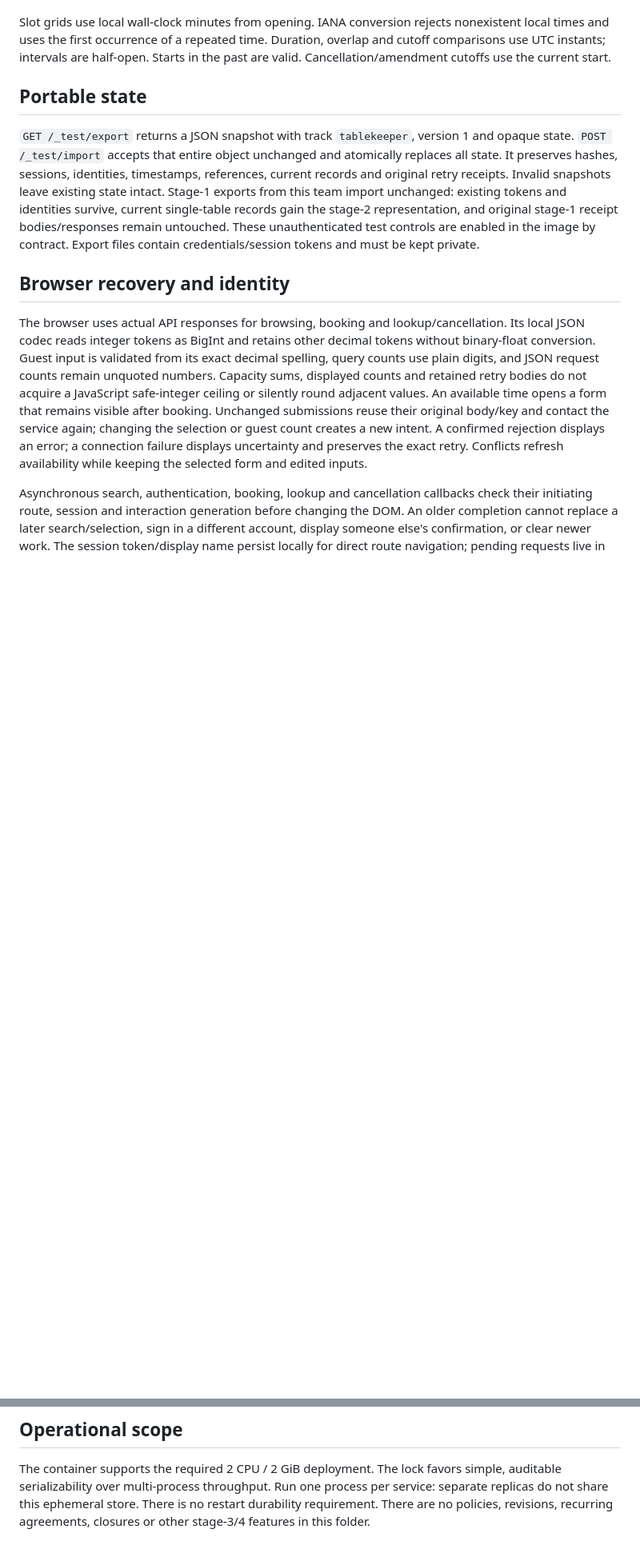
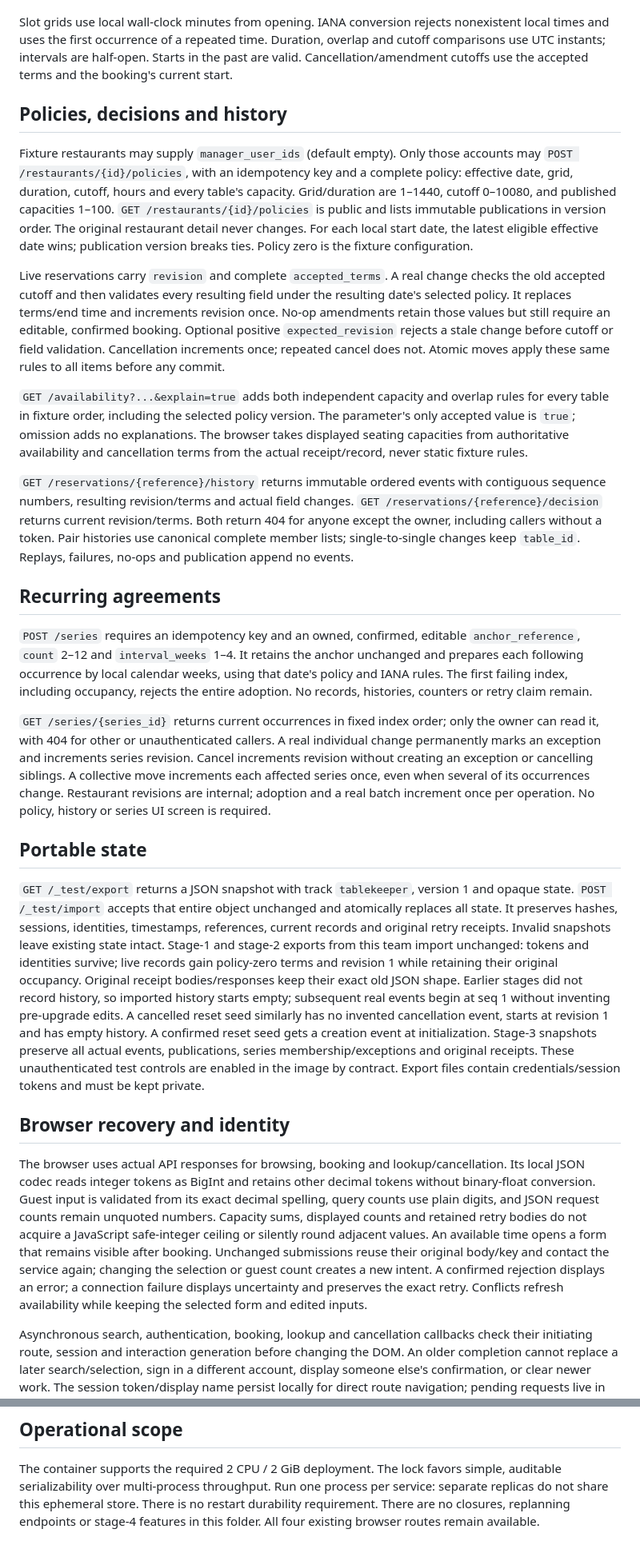
Before and after one commit to athosfif/tablekeeper-band-dark-factory, a Markdown page: stage-3/RUN.md, 2 parts joined by grey strips. Shown at 80% size. GitHub-like rendering; blank space fills up the shorter version.

Commit message:
Document stage 3 policies, recurrence and legacy history boundaries

```diff
--- a/stage-3/RUN.md
+++ b/stage-3/RUN.md
@@ -59,7 +59,56 @@ their precision and exponent in ignored fields, receipts and portable snapshots.
 Slot grids use local wall-clock minutes from opening. IANA conversion rejects
 nonexistent local times and uses the first occurrence of a repeated time. Duration,
 overlap and cutoff comparisons use UTC instants; intervals are half-open. Starts
-in the past are valid. Cancellation/amendment cutoffs use the current start.
+in the past are valid. Cancellation/amendment cutoffs use the accepted terms and
+the booking's current start.
+
+## Policies, decisions and history
+
+Fixture restaurants may supply `manager_user_ids` (default empty). Only those
+accounts may `POST /restaurants/{id}/policies`, with an idempotency key and a
+complete policy: effective date, grid, duration, cutoff, hours and every table's
+capacity. Grid/duration are 1–1440, cutoff 0–10080, and published capacities 1–100.
+`GET /restaurants/{id}/policies` is public and lists immutable publications in
+version order. The original restaurant detail never changes. For each local
+start date, the latest eligible effective date wins; publication version breaks
+ties. Policy zero is the fixture configuration.
+
+Live reservations carry `revision` and complete `accepted_terms`. A real change
+checks the old accepted cutoff and then validates every resulting field under
+the resulting date's selected policy. It replaces terms/end time and increments
+revision once. No-op amendments retain those values but still require an editable,
+confirmed booking. Optional positive `expected_revision` rejects a stale change
+before cutoff or field validation. Cancellation increments once; repeated cancel
+does not. Atomic moves apply these same rules to all items before any commit.
+
+`GET /availability?...&explain=true` adds both independent capacity and overlap
+rules for every table in fixture order, including the selected policy version.
+The parameter's only accepted value is `true`; omission adds no explanations.
+The browser takes displayed seating capacities from authoritative availability
+and cancellation terms from the actual receipt/record, never static fixture rules.
+
+`GET /reservations/{reference}/history` returns immutable ordered events with
+contiguous sequence numbers, resulting revision/terms and actual field changes.
+`GET /reservations/{reference}/decision` returns current revision/terms. Both
+return 404 for anyone except the owner, including callers without a token.
+Pair histories use canonical complete member lists; single-to-single changes
+keep `table_id`. Replays, failures, no-ops and publication append no events.
+
+## Recurring agreements
+
+`POST /series` requires an idempotency key and an owned, confirmed, editable
+`anchor_reference`, `count` 2–12 and `interval_weeks` 1–4. It retains the anchor
+unchanged and prepares each following occurrence by local calendar weeks, using
+that date's policy and IANA rules. The first failing index, including occupancy,
+rejects the entire adoption. No records, histories, counters or retry claim remain.
+
+`GET /series/{series_id}` returns current occurrences in fixed index order; only
+the owner can read it, with 404 for other or unauthenticated callers. A real
+individual change permanently marks an exception and increments series revision.
+Cancel increments revision without creating an exception or cancelling siblings.
+A collective move increments each affected series once, even when several of its
+occurrences change. Restaurant revisions are internal; adoption and a real batch
+increment once per operation. No policy, history or series UI screen is required.
 
 ## Portable state
 
@@ -67,10 +116,16 @@ in the past are valid. Cancellation/amendment cutoffs use the current start.
 opaque state. `POST /_test/import` accepts that entire object unchanged and
 atomically replaces all state. It preserves hashes, sessions, identities,
 timestamps, references, current records and original retry receipts. Invalid
-snapshots leave existing state intact. Stage-1 exports from this team import
-unchanged: existing tokens and identities survive, current single-table records
-gain the stage-2 representation, and original stage-1 receipt bodies/responses
-remain untouched. These unauthenticated test controls are
+snapshots leave existing state intact. Stage-1 and stage-2 exports from this team
+import unchanged: tokens and identities survive; live records gain policy-zero
+terms and revision 1 while retaining their original occupancy. Original receipt
+bodies/responses keep their exact old JSON shape. Earlier stages did not record
+history, so imported history starts empty; subsequent real events begin at seq 1
+without inventing pre-upgrade edits. A cancelled reset seed similarly has no
+invented cancellation event, starts at revision 1 and has empty history. A confirmed
+reset seed gets a creation event at initialization. Stage-3 snapshots preserve all
+actual events, publications, series membership/exceptions and original receipts.
+These unauthenticated test controls are
 enabled in the image by contract. Export files contain credentials/session tokens
 and must be kept private.
 
@@ -103,5 +158,5 @@ pending-operation recovery after page reload is implemented or required.
 The container supports the required 2 CPU / 2 GiB deployment. The lock favors
 simple, auditable serializability over multi-process throughput. Run one process
 per service: separate replicas do not share this ephemeral store. There is no
-restart durability requirement. There are no policies, revisions, recurring
-agreements, closures or other stage-3/4 features in this folder.
+restart durability requirement. There are no closures, replanning endpoints or
+stage-4 features in this folder. All four existing browser routes remain available.
```
Also changed, not shown: other parts of stage-3/RUN.md (+3 -3 lines).
